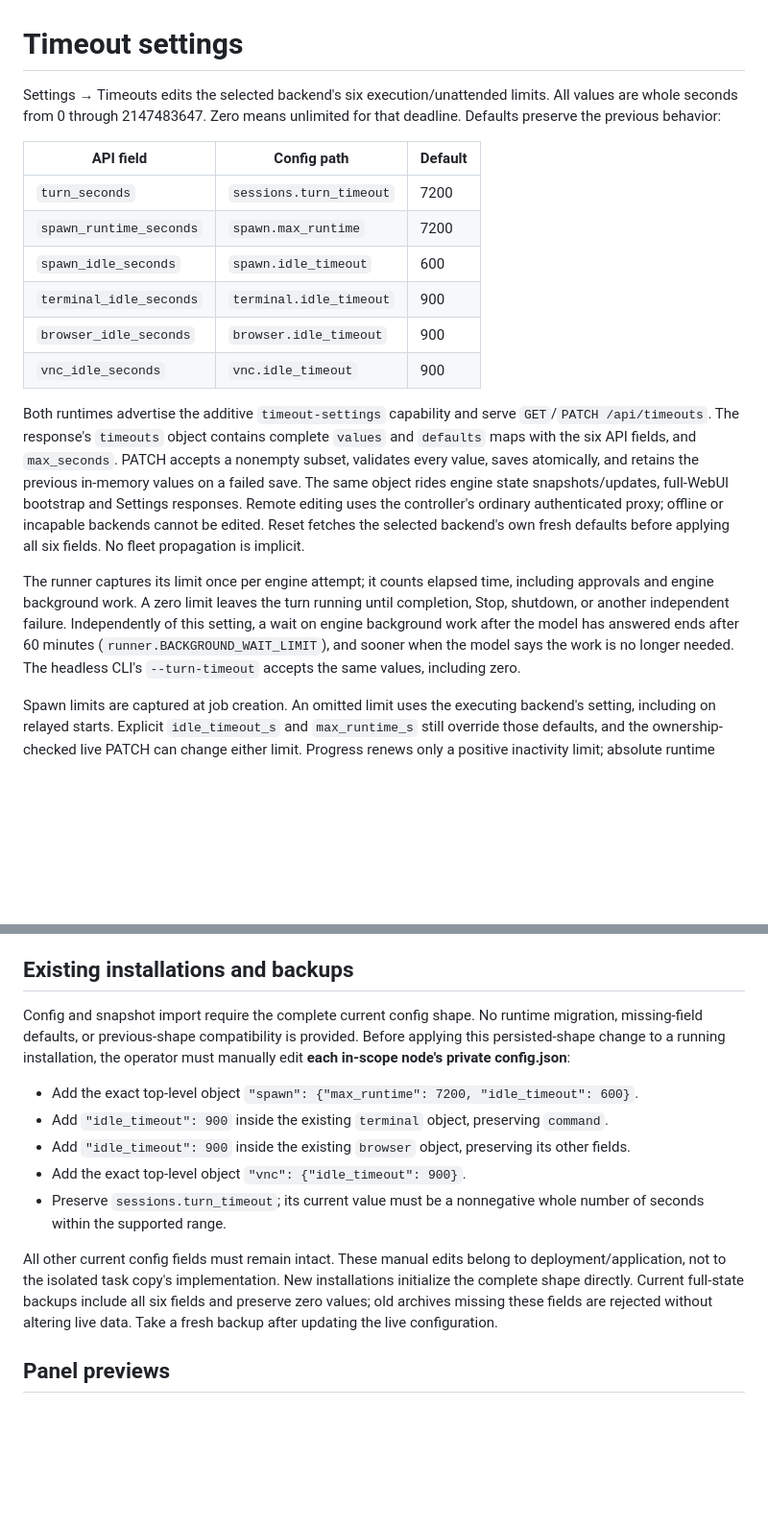
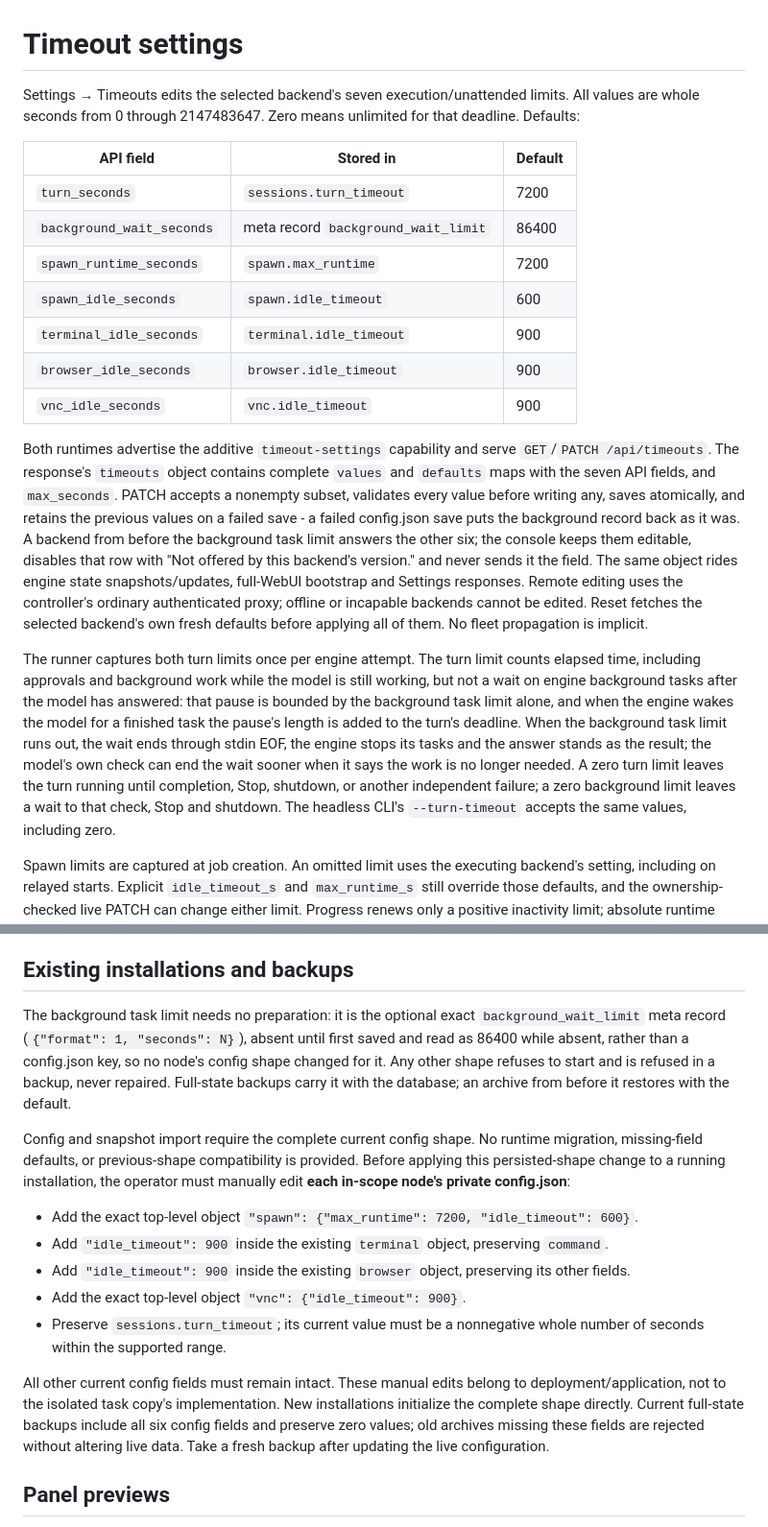
Before and after one commit to JPITSG/Puppy, a Markdown page: docs/timeouts.md, 2 parts joined by grey strips. Shown: that part at 96% size. Drawn GitHub-style; blank space fills up the shorter version.

```diff
--- a/docs/timeouts.md
+++ b/docs/timeouts.md
@@ -1,12 +1,13 @@
 # Timeout settings
 
-Settings → Timeouts edits the selected backend's six execution/unattended
+Settings → Timeouts edits the selected backend's seven execution/unattended
 limits. All values are whole seconds from 0 through 2147483647. Zero means
-unlimited for that deadline. Defaults preserve the previous behavior:
+unlimited for that deadline. Defaults:
 
-| API field | Config path | Default |
+| API field | Stored in | Default |
 | --- | --- | --- |
 | `turn_seconds` | `sessions.turn_timeout` | 7200 |
+| `background_wait_seconds` | meta record `background_wait_limit` | 86400 |
 | `spawn_runtime_seconds` | `spawn.max_runtime` | 7200 |
 | `spawn_idle_seconds` | `spawn.idle_timeout` | 600 |
 | `terminal_idle_seconds` | `terminal.idle_timeout` | 900 |
@@ -15,20 +16,29 @@ unlimited for that deadline. Defaults preserve the previous behavior:
 
 Both runtimes advertise the additive `timeout-settings` capability and serve
 `GET`/`PATCH /api/timeouts`. The response's `timeouts` object contains complete
-`values` and `defaults` maps with the six API fields, and `max_seconds`.
-PATCH accepts a nonempty subset, validates every value, saves atomically, and
-retains the previous in-memory values on a failed save. The same object rides
+`values` and `defaults` maps with the seven API fields, and `max_seconds`.
+PATCH accepts a nonempty subset, validates every value before writing any,
+saves atomically, and retains the previous values on a failed save - a
+failed config.json save puts the background record back as it was. A
+backend from before the background task limit answers the other six; the
+console keeps them editable, disables that row with "Not offered by this
+backend's version." and never sends it the field. The same object rides
 engine state snapshots/updates, full-WebUI bootstrap and Settings responses.
 Remote editing uses the controller's ordinary authenticated proxy; offline or
 incapable backends cannot be edited. Reset fetches the selected backend's own
-fresh defaults before applying all six fields. No fleet propagation is implicit.
+fresh defaults before applying all of them. No fleet propagation is implicit.
 
-The runner captures its limit once per engine attempt; it counts elapsed time,
-including approvals and engine background work. A zero limit leaves the turn
-running until completion, Stop, shutdown, or another independent failure.
-Independently of this setting, a wait on engine background work after the
-model has answered ends after 60 minutes (`runner.BACKGROUND_WAIT_LIMIT`),
-and sooner when the model says the work is no longer needed.
+The runner captures both turn limits once per engine attempt. The turn limit
+counts elapsed time, including approvals and background work while the model
+is still working, but not a wait on engine background tasks after the model
+has answered: that pause is bounded by the background task limit alone, and
+when the engine wakes the model for a finished task the pause's length is
+added to the turn's deadline. When the background task limit runs out, the
+wait ends through stdin EOF, the engine stops its tasks and the answer stands
+as the result; the model's own check can end the wait sooner when it says the
+work is no longer needed. A zero turn limit leaves the turn running until
+completion, Stop, shutdown, or another independent failure; a zero background
+limit leaves a wait to that check, Stop and shutdown.
 The headless CLI's `--turn-timeout` accepts the same values, including zero.
 
 Spawn limits are captured at job creation. An omitted limit uses the executing
@@ -54,6 +64,13 @@ server again, so unlike a terminal nothing is lost.
 
 ## Existing installations and backups
 
+The background task limit needs no preparation: it is the optional exact
+`background_wait_limit` meta record (`{"format": 1, "seconds": N}`), absent
+until first saved and read as 86400 while absent, rather than a config.json
+key, so no node's config shape changed for it. Any other shape refuses to
+start and is refused in a backup, never repaired. Full-state backups carry it
+with the database; an archive from before it restores with the default.
+
 Config and snapshot import require the complete current config shape. No
 runtime migration, missing-field defaults, or previous-shape compatibility is
 provided. Before applying this persisted-shape change to a running installation,
@@ -69,7 +86,7 @@ the operator must manually edit **each in-scope node's private config.json**:
 All other current config fields must remain intact. These manual edits belong
 to deployment/application, not to the isolated task copy's implementation.
 New installations initialize the complete shape directly. Current full-state
-backups include all six fields and preserve zero values; old archives missing
+backups include all six config fields and preserve zero values; old archives missing
 these fields are rejected without altering live data. Take a fresh backup
 after updating the live configuration.
 
```
Also changed, not shown: README.md (+14 -9 lines), assets/timeouts-desktop-dark.png, assets/timeouts-desktop-light.png, assets/timeouts-mobile-dark.png, assets/timeouts-mobile-light.png, 10 other files.
